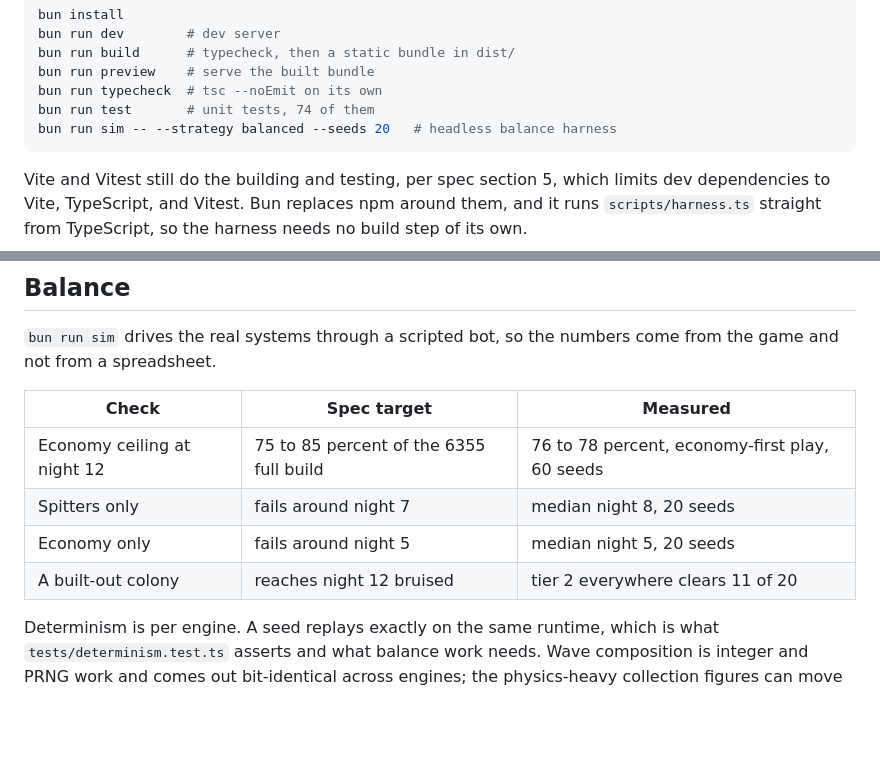
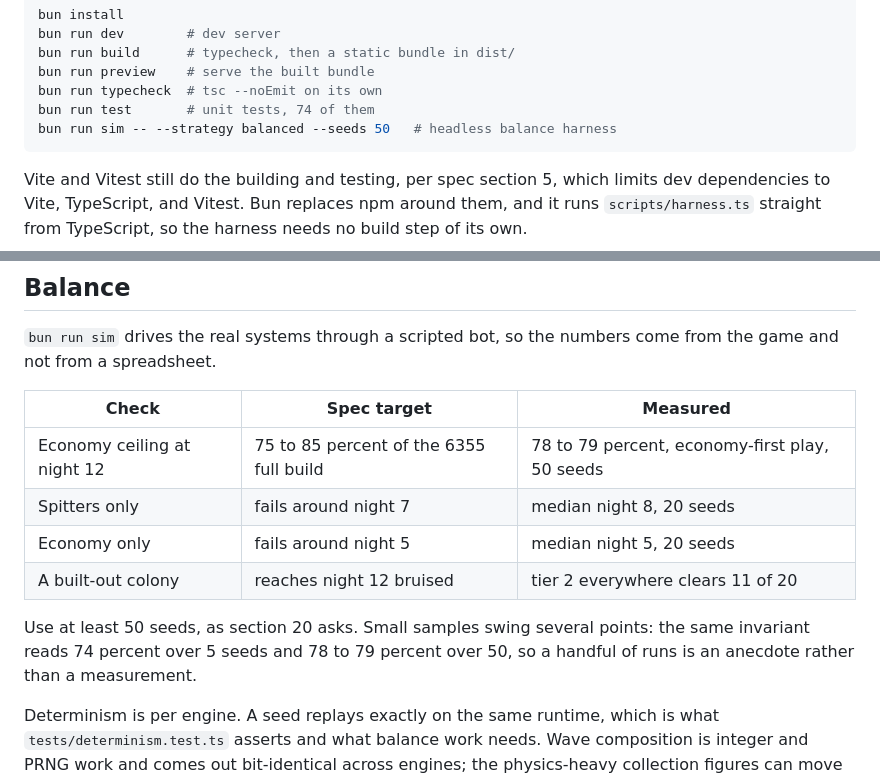
Before and after one commit to parker-codes/crumbhold, a Markdown page: README.md, 2 parts joined by grey strips. GitHub-like rendering; blank space fills up the shorter version.

Commit message:
docs: state the economy invariant at the sample size it needs
The figure was quoted from a 60 seed run without saying so. Over 5 seeds the
same invariant reads 74 percent, which is below the target band and would
read as a broken claim to anyone spot checking it. Section 20 asks for 50
seeds for exactly this reason, so quote the 50 seed figure and say plainly
that small samples are anecdotes.

Co-Authored-By: Claude Opus 5 <noreply@anthropic.com>

````diff
--- a/README.md
+++ b/README.md
@@ -16,7 +16,7 @@ bun run build      # typecheck, then a static bundle in dist/
 bun run preview    # serve the built bundle
 bun run typecheck  # tsc --noEmit on its own
 bun run test       # unit tests, 74 of them
-bun run sim -- --strategy balanced --seeds 20   # headless balance harness
+bun run sim -- --strategy balanced --seeds 50   # headless balance harness
 ```
 
 Vite and Vitest still do the building and testing, per spec section 5, which
@@ -109,10 +109,14 @@ from the game and not from a spreadsheet.
 
 | Check | Spec target | Measured |
 | --- | --- | --- |
-| Economy ceiling at night 12 | 75 to 85 percent of the 6355 full build | 76 to 78 percent, economy-first play, 60 seeds |
+| Economy ceiling at night 12 | 75 to 85 percent of the 6355 full build | 78 to 79 percent, economy-first play, 50 seeds |
 | Spitters only | fails around night 7 | median night 8, 20 seeds |
 | Economy only | fails around night 5 | median night 5, 20 seeds |
 | A built-out colony | reaches night 12 bruised | tier 2 everywhere clears 11 of 20 |
+
+Use at least 50 seeds, as section 20 asks. Small samples swing several points:
+the same invariant reads 74 percent over 5 seeds and 78 to 79 percent over 50,
+so a handful of runs is an anecdote rather than a measurement.
 
 Determinism is per engine. A seed replays exactly on the same runtime, which is
 what `tests/determinism.test.ts` asserts and what balance work needs. Wave
````
